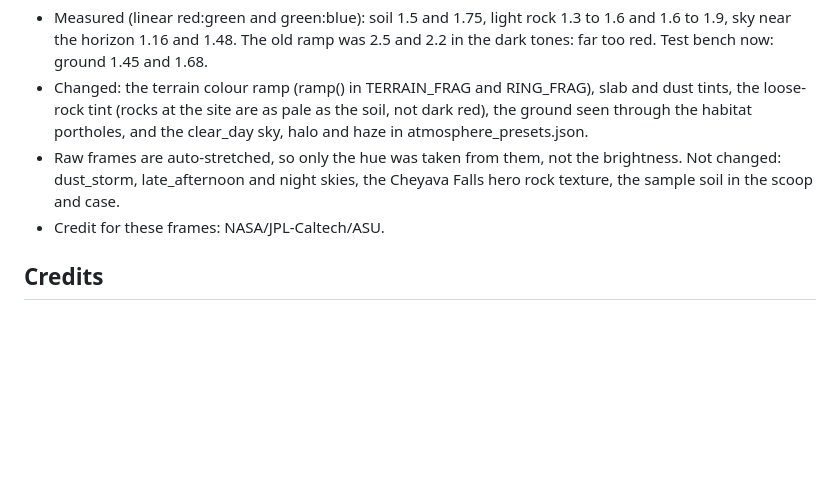
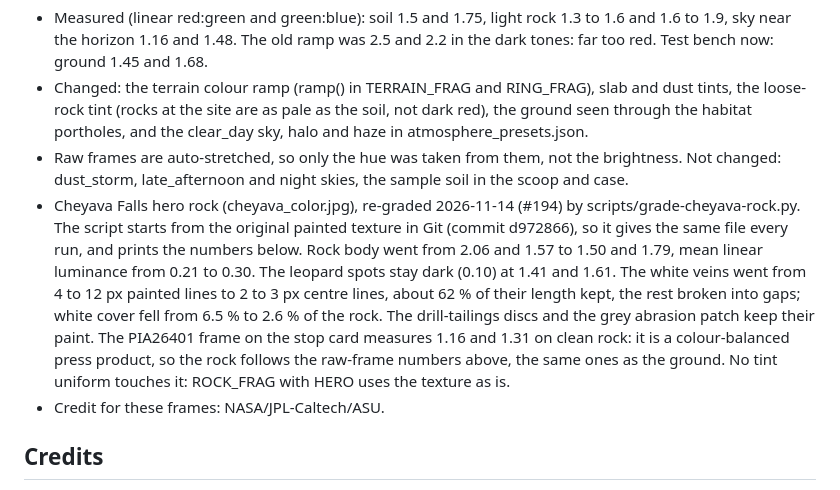
Before and after one commit to JVPresti/NasaSpaceApps-MartianMap, a Markdown page: docs/marswalk-assets/README.md, the part around the change. Drawn GitHub-style; blank space fills up the shorter version.

Commit message:
fix(graphics): match the Cheyava Falls rock to Mastcam-Z colour

```diff
--- a/docs/marswalk-assets/README.md
+++ b/docs/marswalk-assets/README.md
@@ -158,7 +158,14 @@ It is now matched to colour photos Perseverance took at this exact spot: nine Ma
 - Changed: the terrain colour ramp (ramp() in TERRAIN_FRAG and RING_FRAG), slab and dust tints, the loose-rock tint (rocks at the site are as pale as the soil,
   not dark red), the ground seen through the habitat portholes, and the clear_day sky, halo and haze in atmosphere_presets.json.
 - Raw frames are auto-stretched, so only the hue was taken from them, not the brightness. Not changed: dust_storm, late_afternoon and night skies,
-  the Cheyava Falls hero rock texture, the sample soil in the scoop and case.
+  the sample soil in the scoop and case.
+- Cheyava Falls hero rock (cheyava_color.jpg), re-graded 2026-11-14 (#194) by scripts/grade-cheyava-rock.py. The script starts from the original
+  painted texture in Git (commit d972866), so it gives the same file every run, and prints the numbers below.
+  Rock body went from 2.06 and 1.57 to 1.50 and 1.79, mean linear luminance from 0.21 to 0.30. The leopard spots stay dark (0.10) at 1.41 and 1.61.
+  The white veins went from 4 to 12 px painted lines to 2 to 3 px centre lines, about 62 % of their length kept, the rest broken into gaps;
+  white cover fell from 6.5 % to 2.6 % of the rock. The drill-tailings discs and the grey abrasion patch keep their paint.
+  The PIA26401 frame on the stop card measures 1.16 and 1.31 on clean rock: it is a colour-balanced press product, so the rock follows
+  the raw-frame numbers above, the same ones as the ground. No tint uniform touches it: ROCK_FRAG with HERO uses the texture as is.
 - Credit for these frames: NASA/JPL-Caltech/ASU.
 
 ## Credits
```
Also changed, not shown: docs/qa/img/cheyava-regrade-render.jpg (added), docs/qa/img/cheyava-regrade-texture.jpg (added), 2 other files.
